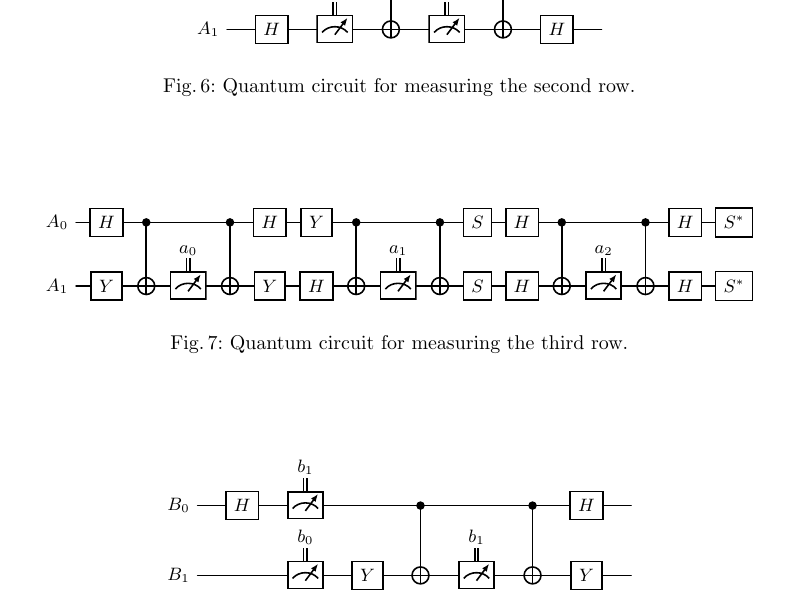
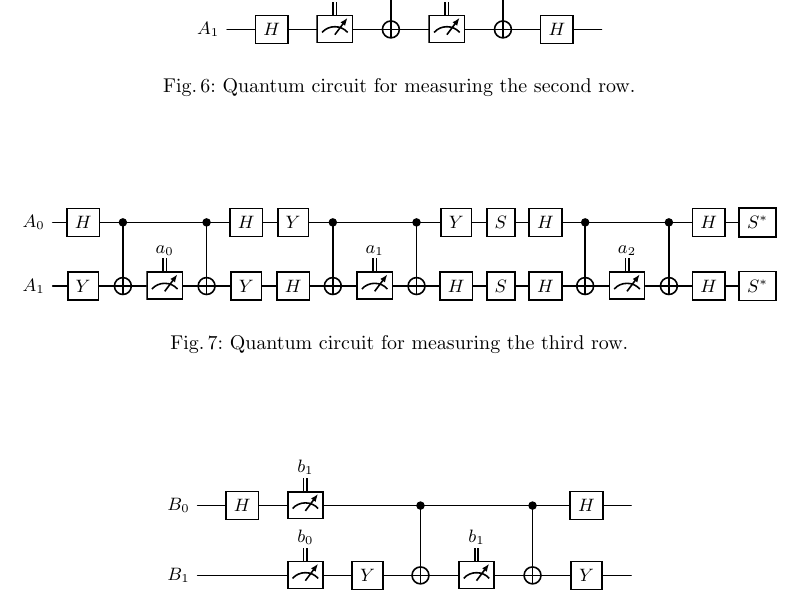
Before and after one commit to luigidcsoares/quantum-magic-square, a LaTeX paper (paper/main.tex): part of page 8 of 9, cut so that both start at the same text. Compiled offline with pdfLaTeX.

Commit message:
Paper => fix circuits

```diff
--- a/paper/main.tex
+++ b/paper/main.tex
@@ -781,6 +781,7 @@ We now show the quantum circuits for each row and each column:
       & \ctrl{1}
       &
       & \ctrl{1}
+      & \gate{Y}
       & \gate{S}
       & \gate{H}
       & \ctrl{1}
@@ -799,6 +800,7 @@ We now show the quantum circuits for each row and each column:
       & \targ{}
       & \metercw[label style={inner sep=1pt}]{a_{1}}
       & \targ{}
+      & \gate{H}
       & \gate{S}
       & \gate{H}
       & \targ{}
```
Also changed, not shown: paper/main.pdf.
